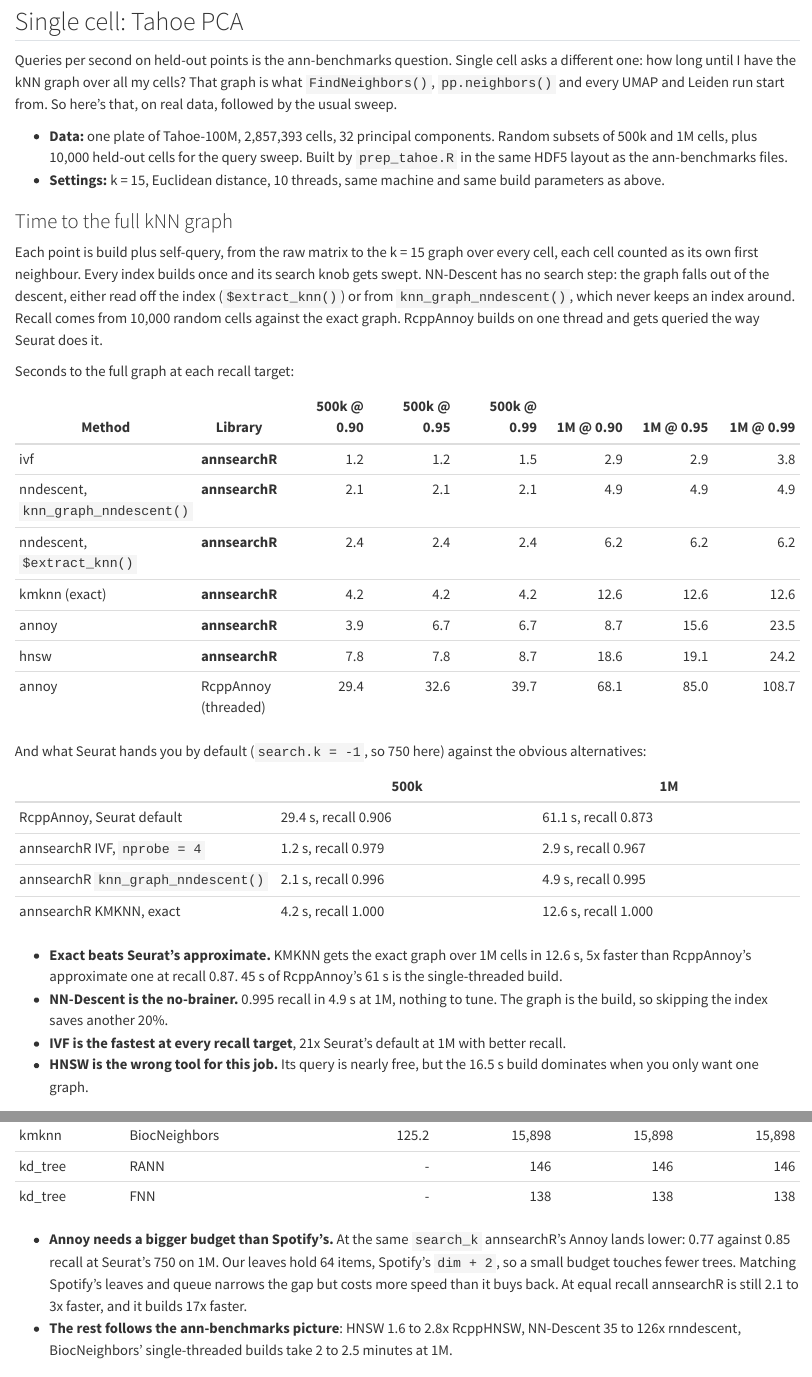
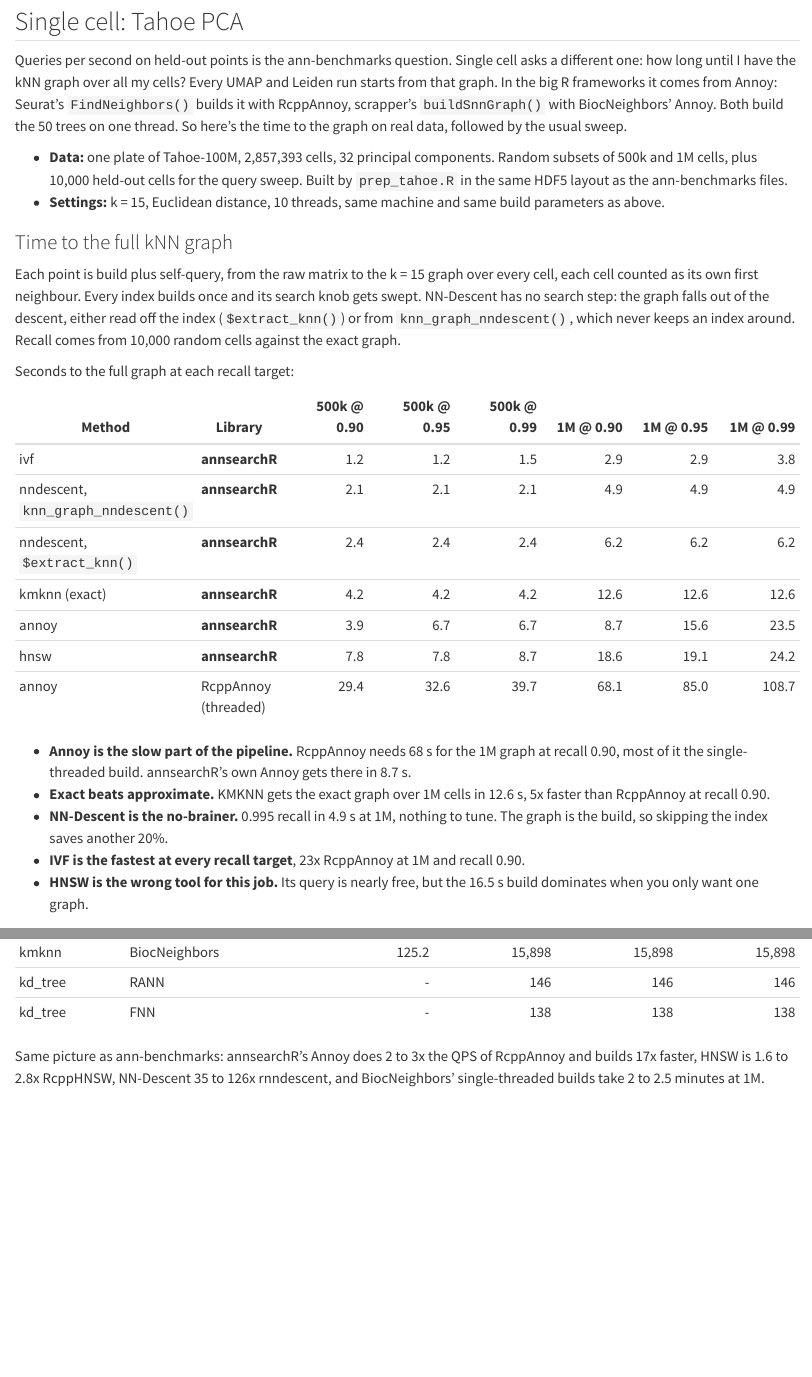
Before and after one commit to GregorLueg/annsearchR, a Quarto document (vignettes/articles/benchmarks.qmd): the page in a window 1100 px wide, from 4110 px down, and a second part further down, joined at a grey line. Rendered offline with R 4.5, knitr and Pandoc in place of Quarto, with nearby package versions.

Commit message:
docs: frame Tahoe kNN section around Annoy in R single cell frameworks

```diff
--- a/vignettes/articles/benchmarks.qmd
+++ b/vignettes/articles/benchmarks.qmd
@@ -143,9 +143,11 @@
 
 Queries per second on held-out points is the ann-benchmarks question. Single
 cell asks a different one: how long until I have the kNN graph over all my
-cells? That graph is what `FindNeighbors()`, `pp.neighbors()` and every UMAP
-and Leiden run start from. So here's that, on real data, followed by the usual
-sweep.
+cells? Every UMAP and Leiden run starts from that graph. In the big R
+frameworks it comes from Annoy: Seurat's `FindNeighbors()` builds it with
+RcppAnnoy, scrapper's `buildSnnGraph()` with BiocNeighbors' Annoy. Both build
+the 50 trees on one thread. So here's the time to the graph on real data,
+followed by the usual sweep.
 
 * **Data:** one plate of Tahoe-100M, 2,857,393 cells, 32 principal components. Random subsets of 500k and 1M
   cells, plus 10,000 held-out cells for the query sweep. Built by
@@ -161,7 +163,6 @@
 step: the graph falls out of the descent, either read off the index
 (`$extract_knn()`) or from `knn_graph_nndescent()`, which never keeps an index
 around. Recall comes from 10,000 random cells against the exact graph.
-RcppAnnoy builds on one thread and gets queried the way Seurat does it.
 
 Seconds to the full graph at each recall target:
 
@@ -175,23 +176,15 @@
 | hnsw | **annsearchR** | 7.8 | 7.8 | 8.7 | 18.6 | 19.1 | 24.2 |
 | annoy | RcppAnnoy (threaded) | 29.4 | 32.6 | 39.7 | 68.1 | 85.0 | 108.7 |
 
-And what Seurat hands you by default (`search.k = -1`, so 750 here) against
-the obvious alternatives:
-
-| | 500k | 1M |
-|---|---|---|
-| RcppAnnoy, Seurat default | 29.4 s, recall 0.906 | 61.1 s, recall 0.873 |
-| annsearchR IVF, `nprobe = 4` | 1.2 s, recall 0.979 | 2.9 s, recall 0.967 |
-| annsearchR `knn_graph_nndescent()` | 2.1 s, recall 0.996 | 4.9 s, recall 0.995 |
-| annsearchR KMKNN, exact | 4.2 s, recall 1.000 | 12.6 s, recall 1.000 |
-
-* **Exact beats Seurat's approximate.** KMKNN gets the exact graph over 1M
-  cells in 12.6 s, 5x faster than RcppAnnoy's approximate one at recall 0.87.
-  45 s of RcppAnnoy's 61 s is the single-threaded build.
+* **Annoy is the slow part of the pipeline.** RcppAnnoy needs 68 s for the
+  1M graph at recall 0.90, most of it the single-threaded build. annsearchR's
+  own Annoy gets there in 8.7 s.
+* **Exact beats approximate.** KMKNN gets the exact graph over 1M cells in
+  12.6 s, 5x faster than RcppAnnoy at recall 0.90.
 * **NN-Descent is the no-brainer.** 0.995 recall in 4.9 s at 1M, nothing to
   tune. The graph is the build, so skipping the index saves another 20%.
-* **IVF is the fastest at every recall target**, 21x Seurat's default at 1M
-  with better recall.
+* **IVF is the fastest at every recall target**, 23x RcppAnnoy at 1M and
+  recall 0.90.
 * **HNSW is the wrong tool for this job.** Its query is nearly free, but the
   16.5 s build dominates when you only want one graph.
 
@@ -219,15 +212,10 @@
 | kd_tree | RANN | - | 146 | 146 | 146 |
 | kd_tree | FNN | - | 138 | 138 | 138 |
 
-* **Annoy needs a bigger budget than Spotify's.** At the same `search_k`
-  annsearchR's Annoy lands lower: 0.77 against 0.85 recall at Seurat's 750 on
-  1M. Our leaves hold 64 items, Spotify's `dim + 2`, so a small budget touches
-  fewer trees. Matching Spotify's leaves and queue narrows the gap but costs
-  more speed than it buys back. At equal recall annsearchR is still 2.1 to 3x
-  faster, and it builds 17x faster.
-* **The rest follows the ann-benchmarks picture**: HNSW 1.6 to 2.8x RcppHNSW,
-  NN-Descent 35 to 126x rnndescent, BiocNeighbors' single-threaded builds take
-  2 to 2.5 minutes at 1M.
+Same picture as ann-benchmarks: annsearchR's Annoy does 2 to 3x the QPS of
+RcppAnnoy and builds 17x faster, HNSW is 1.6 to 2.8x RcppHNSW, NN-Descent 35
+to 126x rnndescent, and BiocNeighbors' single-threaded builds take 2 to 2.5
+minutes at 1M.
 
 ## Caveats
 
```
